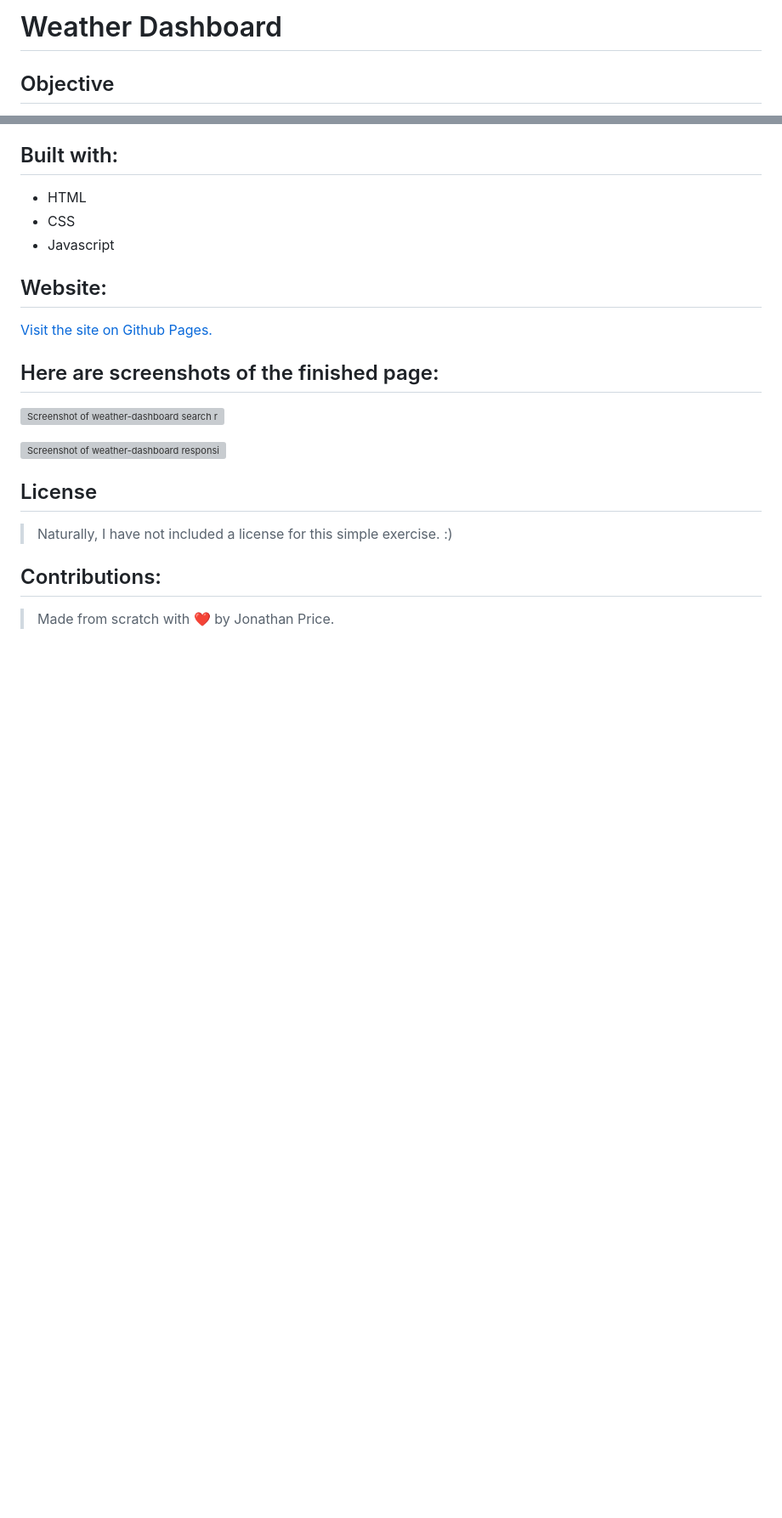
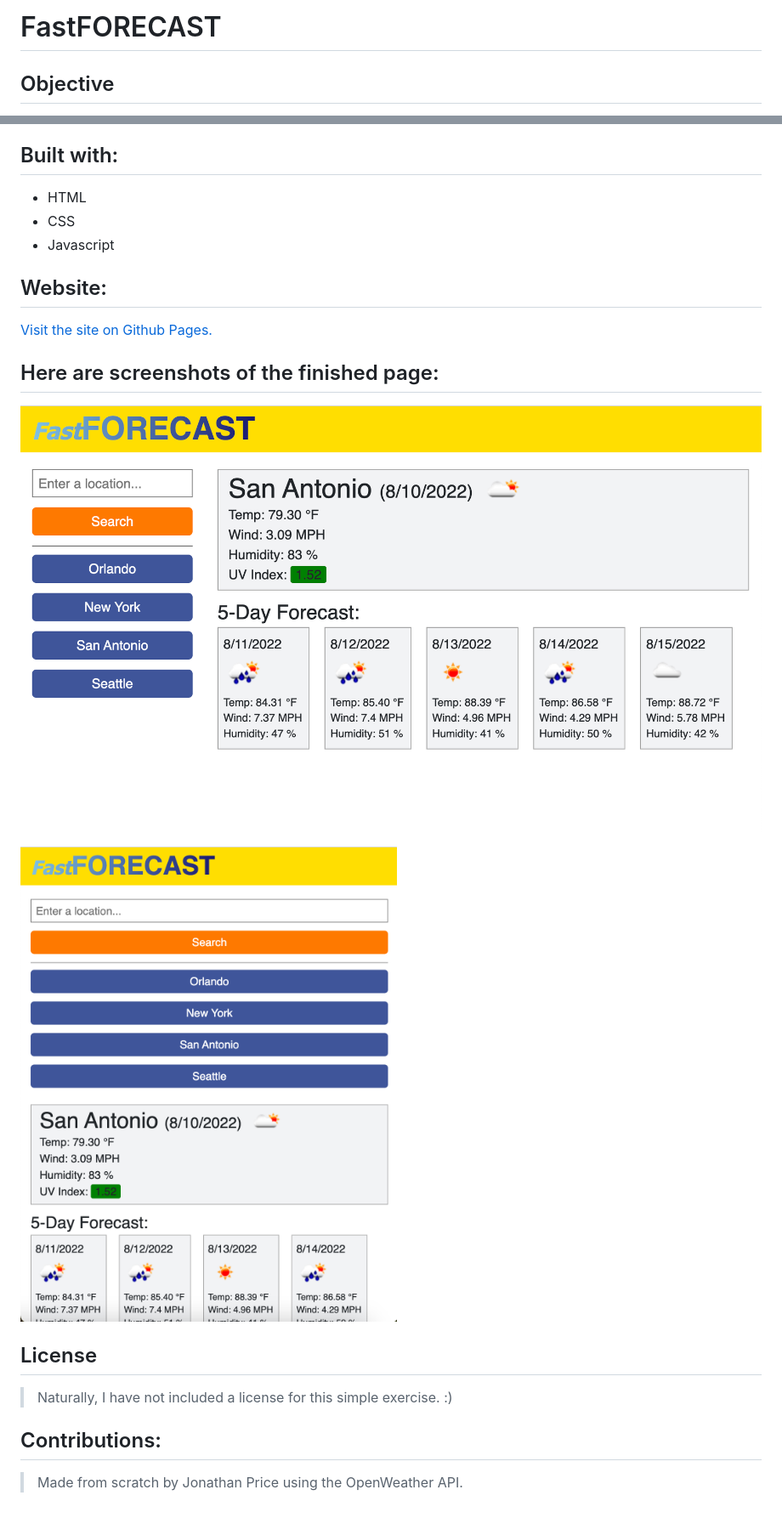
Before and after one commit to jonprice0/FastFORECAST, a Markdown page: README.md, 2 parts joined by grey strips. Shown: that part at 85% size. Rendered like a GitHub page; pictures changed too: assets/images/fast-forecast-responsive-layout.png (added), assets/images/fast-forecast-search-results.png (added); blank space fills up the shorter version; grey boxes are pictures that could not be loaded.

Commit message:
added updated screenshots to the readme file

```diff
--- a/README.md
+++ b/README.md
@@ -1,5 +1,5 @@
 
-# Weather Dashboard #
+# FastFORECAST #
 
 ## Objective ##
 
@@ -21,9 +21,9 @@
 
 ## Here are screenshots of the finished page:
 
-![Screenshot of weather-dashboard search results and search history](./assets/images/weather-dashboard-search-results.png)
+![Screenshot of fast-forecast search results and search history](./assets/images/fast-forecast-search-results.png)
 
-![Screenshot of weather-dashboard responsive layout](./assets/images/weather-dashboard-responsive-layout.png)
+![Screenshot of fast-forecast responsive layout](./assets/images/fast-forecast-responsive-layout.png)
 
 ## License
 
@@ -31,4 +31,4 @@
 
 ## Contributions:
 
->Made from scratch with ❤️ by Jonathan Price.
+>Made from scratch by Jonathan Price using the OpenWeather API.
```
